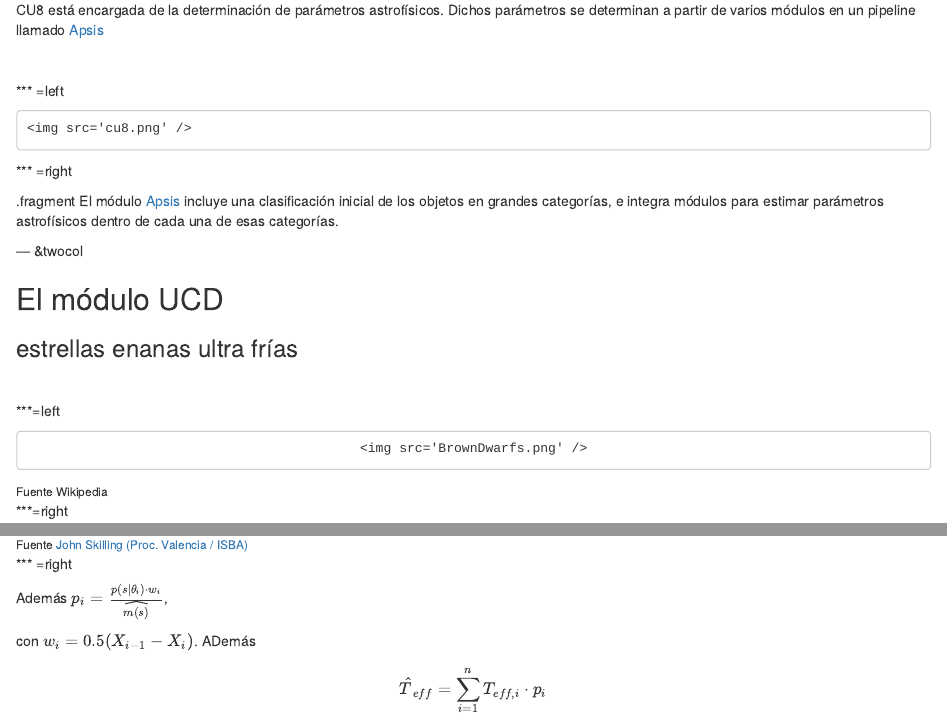
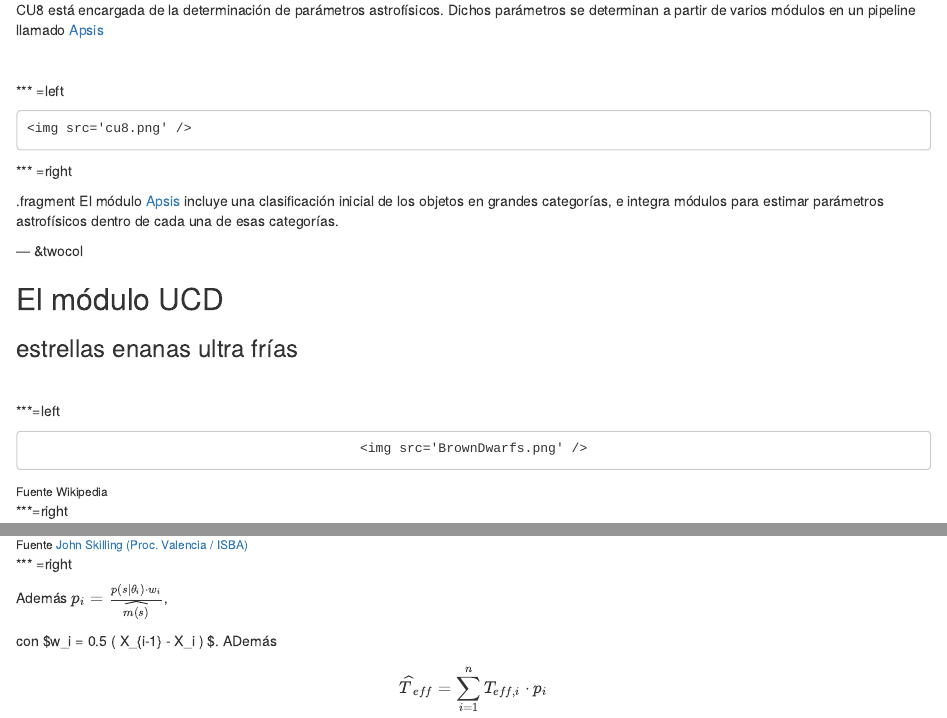
Before and after one commit to AngelBerihuete/SEIO2015, an R Markdown document (index.Rmd): the page in a window 1100 px wide, from 4130 px down, and a second part further down, joined at a grey line. Rendered offline with R 4.5, knitr and Pandoc, with nearby package versions; the code is not run, so its results and figures are left out.

Commit message:
publishing deck

```diff
--- a/index.Rmd
+++ b/index.Rmd
@@ -525,9 +525,9 @@ Fuente <a href="http://www.inference.phy.cam.ac.uk/bayesys/Valencia.pdf">John Sk
 
 Además $p_i = \frac{p(s | \theta_i) \cdot w_i}{\widehat{m(s)}}$,
 
-con $w_i = 0.5(X_{i-1}-X_i)$. ADemás
+con $w_i = 0.5 ( X_{i-1} - X_i ) $. ADemás
 
-$$\hat{T}_{eff}= \sum_{i = 1}^n T_{eff, i} \cdot p_i$$
+$$ \widehat{T}_{eff} = \sum_{i = 1}^n T_{eff, i} \cdot p_i $$
 
 --- &twocol
 
```
Also changed, not shown: index.html, index.md.
